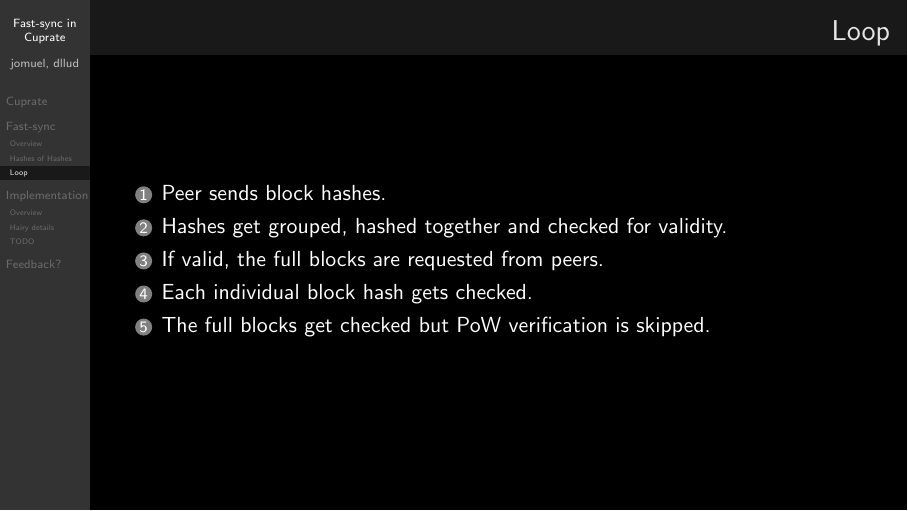
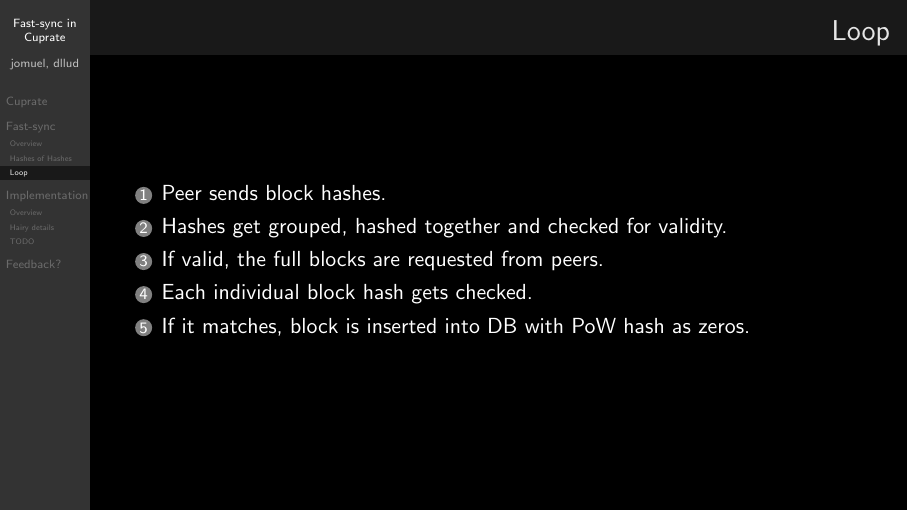
Before and after one commit to dllud/fast-sync-pitch, LaTeX slides (pitch.tex): page 5 of 10. Compiled offline with pdfLaTeX.

Commit message:
fix: last step of fast sync loop

```diff
--- a/pitch.tex
+++ b/pitch.tex
@@ -96,7 +96,7 @@
     \item Hashes get grouped, hashed together and checked for validity.
     \item If valid, the full blocks are requested from peers.
     \item Each individual block hash gets checked.
-    \item The full blocks get checked but PoW verification is skipped.
+    \item If it matches, block is inserted into DB with PoW hash as zeros.
   \end{enumerate}
 \end{frame}
 
```
